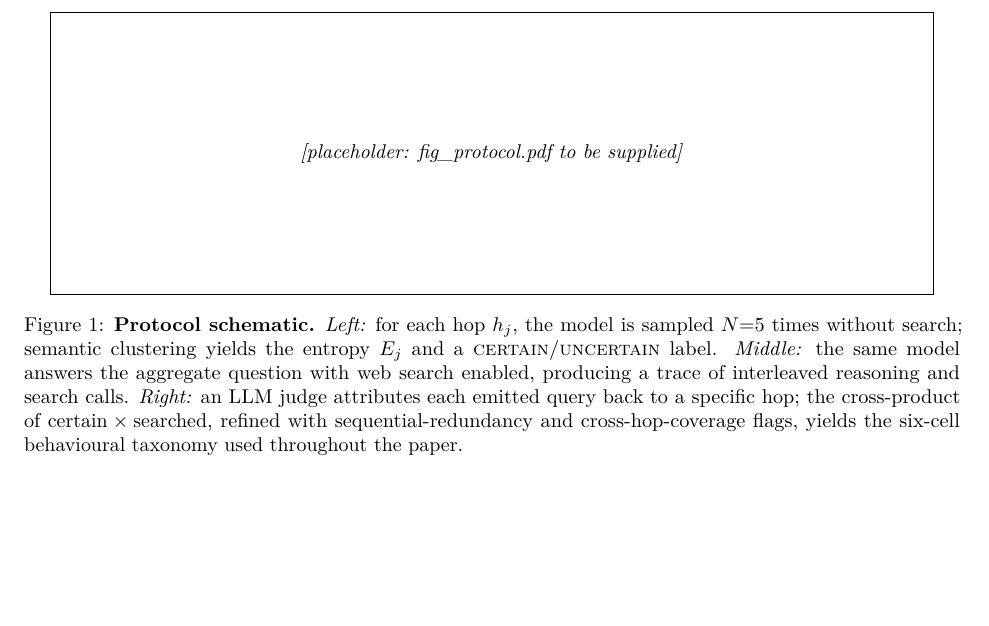
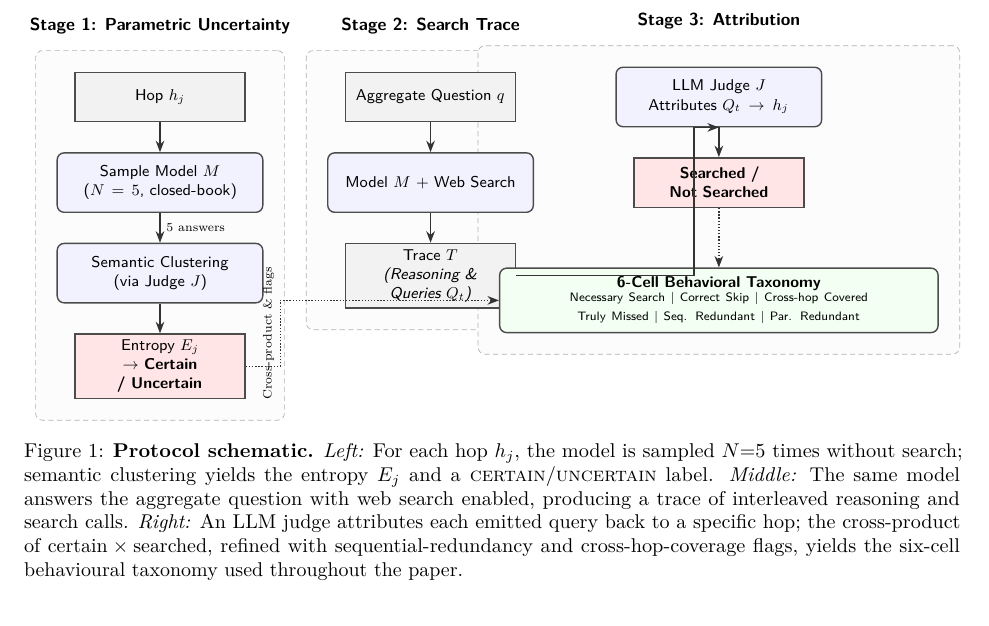
Before and after one commit to dvirla/parametric_search_tradeoff, a LaTeX paper (paper/draft.tex): part of page 5 of 25, cut at the place of the change, the shorter picture padded with empty space. Compiled offline with pdfLaTeX.

Commit message:
Updated figure illustraion of the evaluation protocol

```diff
--- a/paper/draft.tex
+++ b/paper/draft.tex
@@ -10,6 +10,8 @@
 \usepackage{lmodern}
 \usepackage{microtype}
 \usepackage{graphicx}
+\usepackage{tikz}
+\usetikzlibrary{arrows.meta,positioning,fit,backgrounds,shapes.geometric}
 \usepackage{booktabs}
 \usepackage{multirow}
 \usepackage{array}
@@ -306,24 +308,74 @@ Figure~\ref{fig:protocol} illustrates it schematically.
 \end{algorithmic}
 \end{algorithm}
 
-\begin{figure}[t]
+\begin{figure*}[ht]
 \centering
-% TODO: external figure supplied separately as fig_protocol.pdf.
-% Expected 3 panels: (left) per-hop closed-book probe -> semantic entropy E_j;
-% (middle) full-question search-augmented trace T; (right) judge attribution and
-% the six-cell taxonomy.
-\IfFileExists{fig_protocol.pdf}{%
-  \includegraphics[width=0.95\linewidth]{fig_protocol.pdf}%
-}{%
-  \fbox{\parbox{0.93\linewidth}{\centering\vspace{2.2cm}
-    \textit{[placeholder: fig\_protocol.pdf to be supplied]}\vspace{2.2cm}}}%
+\resizebox{\textwidth}{!}{%
+\begin{tikzpicture}[
+    font=\sffamily\small,
+    >=Stealth,
+    % Define styles for the blocks
+    block/.style={rectangle, draw=black!70, thick, rounded corners, fill=blue!5, text width=3.8cm, text centered, minimum height=1.2cm, inner sep=5pt},
+    wideblock/.style={rectangle, draw=black!70, thick, rounded corners, fill=green!5, text width=8.5cm, text centered, minimum height=1.2cm, inner sep=5pt},
+    doc/.style={rectangle, draw=black!70, thick, fill=gray!10, text width=3.2cm, text centered, minimum height=1cm},
+    arrow/.style={thick, ->, draw=black!80},
+    panel/.style={draw=black!30, densely dashed, rounded corners, inner sep=12pt, fill=gray!2}
+]
+
+% ==========================================
+% Panel 1 (Left): Parametric Uncertainty
+% ==========================================
+\node[doc] (hop) {Hop $h_j$};
+\node[block, below=0.6cm of hop] (sample) {Sample Model $M$\\($N=5$, closed-book)};
+\node[block, below=0.6cm of sample] (cluster) {Semantic Clustering\\(via Judge $J$)};
+\node[doc, below=0.6cm of cluster, fill=red!10] (certainty) {Entropy $E_j$\\ $\to$ \textbf{Certain / Uncertain}};
+
+\begin{scope}[on background layer]
+    \node[panel, fit=(hop) (sample) (cluster) (certainty)] (panel1) {};
+    \node[above=0.2cm of panel1, font=\sffamily\bfseries] {Stage 1: Parametric Uncertainty};
+\end{scope}
+
+\draw[arrow] (hop) -- (sample);
+\draw[arrow] (sample) -- node[right, font=\scriptsize] {5 answers} (cluster);
+\draw[arrow] (cluster) -- (certainty);
+
+% ==========================================
+% Panel 2 (Middle): Search-Augmented Trace
+% ==========================================
+\node[doc, right=2cm of hop] (question) {Aggregate Question $q$};
+\node[block, below=0.6cm of question] (searchrun) {Model $M$ + Web Search};
+\node[doc, below=0.6cm of searchrun] (trace) {Trace $T$\\ \textit{(Reasoning \& Queries $Q_t$)}};
+
+\begin{scope}[on background layer]
+    \node[panel, fit=(question) (searchrun) (trace)] (panel2) {};
+    \node[above=0.2cm of panel2, font=\sffamily\bfseries] {Stage 2: Search Trace};
+\end{scope}
+
+\draw[arrow] (question) -- (searchrun);
+\draw[arrow] (searchrun) -- (trace);
+
+% ==========================================
+% Panel 3 (Right): Attribution & Taxonomy
+% ==========================================
+\node[block, right=2cm of question] (judge) {LLM Judge $J$\\ Attributes $Q_t \to h_j$};
+\node[doc, below=0.6cm of judge, fill=red!10] (searched) {\textbf{Searched / Not Searched}};
+\node[wideblock, below=1.2cm of searched] (taxonomy) {\textbf{6-Cell Behavioral Taxonomy}\\
+{\scriptsize Necessary Search $\vert$ Correct Skip $\vert$ Cross-hop Covered \\ Truly Missed $\vert$ Seq. Redundant $\vert$ Par. Redundant}};
+
+\begin{scope}[on background layer]
+    \node[panel, fit=(judge) (searched) (taxonomy)] (panel3) {};
+    \node[above=0.2cm of panel3, font=\sffamily\bfseries] {Stage 3: Attribution};
+\end{scope}
+
+% Route trace output to judge input
+\draw[arrow] (trace.east) -| ([xshift=-0.5cm]judge.south) -- (judge.south);
+\draw[arrow] (judge) -- (searched);
+
+% Combine Certainty and Search behavior into Taxonomy
+\draw[arrow, thick, densely dotted] (certainty.east) -- ++(0.7,0) |- (taxonomy.west) node[pos=0.25, above, sloped, font=\scriptsize] {Cross-product \& flags};
+\draw[arrow, thick, densely dotted] (searched.south) -- (taxonomy.north);
+
+\end{tikzpicture}%
 }
-\caption{\textbf{Protocol schematic.} \emph{Left:} for each hop $h_j$, the model is
-sampled $N{=}5$ times without search; semantic clustering yields the entropy $E_j$ and a
-\textsc{certain}/\textsc{uncertain} label. \emph{Middle:} the same model answers the
-aggregate question with web search enabled, producing a trace of interleaved reasoning
-and search calls. \emph{Right:} an LLM judge attributes each emitted query back to a
-specific hop; the cross-product of $\mathrm{certain}\times\mathrm{searched}$, refined
-with sequential-redundancy and cross-hop-coverage flags, yields the six-cell behavioural
-taxonomy used throughout the paper.}
+\caption{\textbf{Protocol schematic.} \emph{Left:} For each hop $h_j$, the model is sampled $N{=}5$ times without search; semantic clustering yields the entropy $E_j$ and a \textsc{certain}/\textsc{uncertain} label. \emph{Middle:} The same model answers the aggregate question with web search enabled, producing a trace of interleaved reasoning and search calls. \emph{Right:} An LLM judge attributes each emitted query back to a specific hop; the cross-product of $\mathrm{certain}\times\mathrm{searched}$, refined with sequential-redundancy and cross-hop-coverage flags, yields the six-cell behavioural taxonomy used throughout the paper.}
 \label{fig:protocol}
```
Also changed, not shown: paper/draft.pdf, paper/draft.tex (2 more changed lines), 2 other files.
